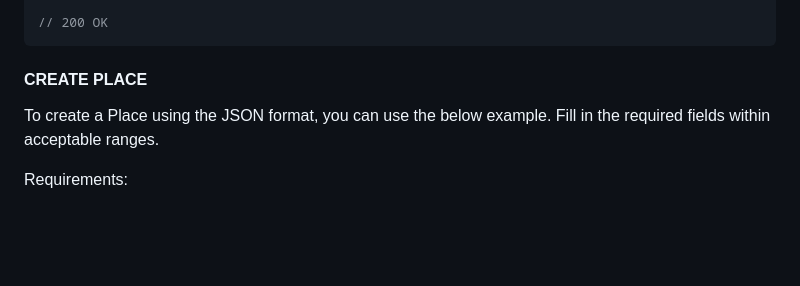
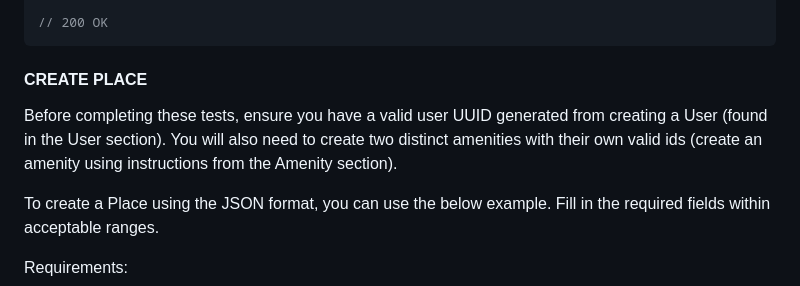
Before and after one commit to LianisDevs/holbertonschool-hbnb, a Markdown page: README.md, the part around the change. GitHub-like rendering; blank space fills up the shorter version.

Commit message:
add: extra text info to readme place

````diff
--- a/README.md
+++ b/README.md
@@ -317,6 +317,8 @@ curl -X PUT "http://127.0.0.1:5000/api/v1/users/00b803c9-c44a-47d1-b0f2-889528a6
 // 200 OK
 ```
 #### CREATE PLACE
+Before completing these tests, ensure you have a valid user UUID generated from creating a User (found in the User section). You will also need to create two distinct amenities with their own valid ids (create an amenity using instructions from the Amenity section).
+
 To create a Place using the JSON format, you can use the below example. Fill in the required fields within acceptable ranges.
 
 Requirements:
````
